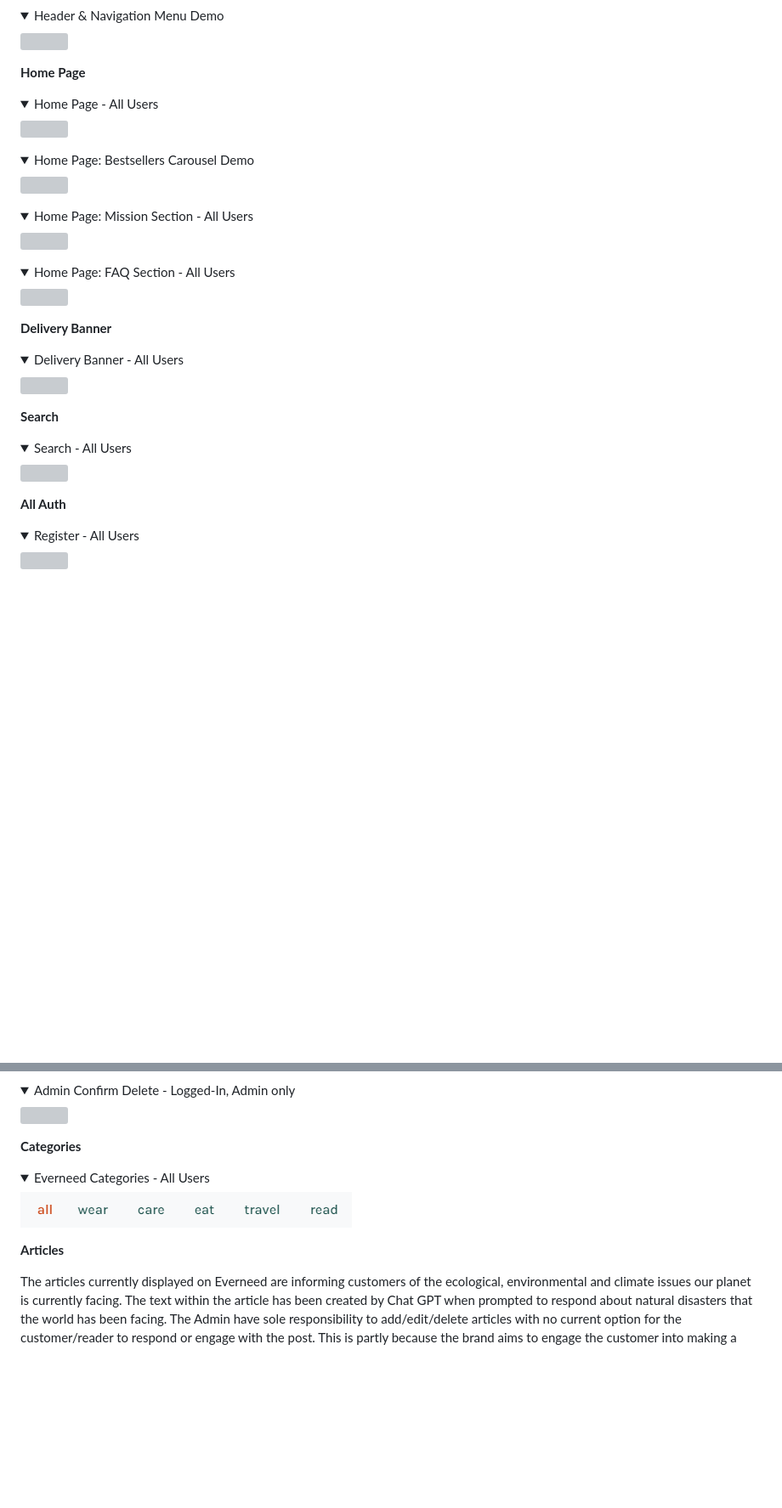
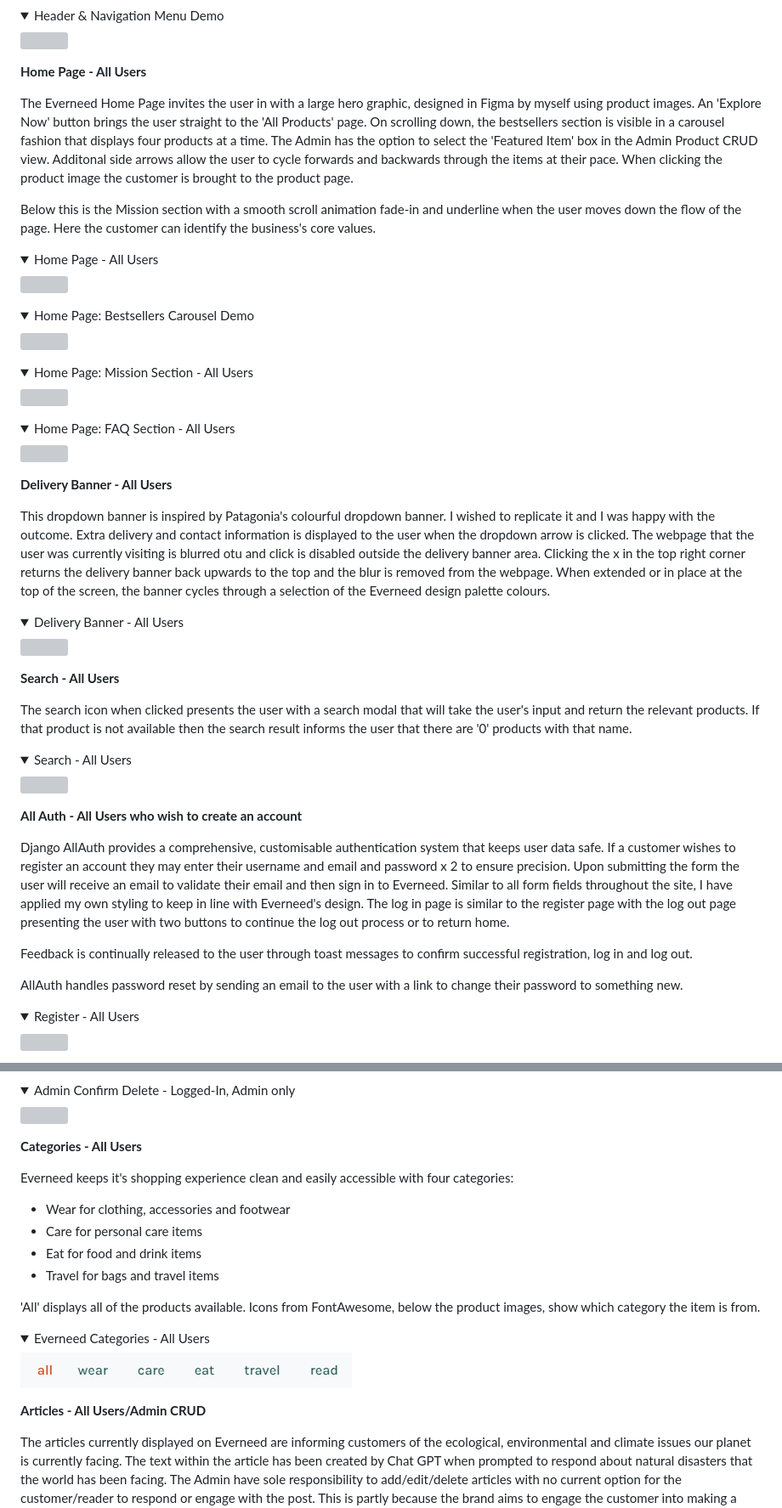
Before and after one commit to amylour/everneed, a Markdown page: README.md, 2 parts joined by grey strips. Shown: that part at 85% size. Rendered like a GitHub page; folded sections open; blank space fills up the shorter version; grey boxes are pictures that could not be loaded.

```diff
--- a/README.md
+++ b/README.md
@@ -447,7 +447,11 @@ Customers have full CRUD functionality with their prospective purchases. They ma
     <img src="docs/readme_images/header_demo.gif">
 </details>
 
-**Home Page**
+**Home Page - All Users**
+
+The Everneed Home Page invites the user in with a large hero graphic, designed in Figma by myself using product images. An 'Explore Now' button brings the user straight to the 'All Products' page. On scrolling down, the bestsellers section is visible in a carousel fashion that displays four products at a time. The Admin has the option to select the 'Featured Item' box in the Admin Product CRUD view. Additonal side arrows allow the user to cycle forwards and backwards through the items at their pace. When clicking the product image the customer is brought to the product page.
+
+Below this is the Mission section with a smooth scroll animation fade-in and underline when the user moves down the flow of the page. Here the customer can identify the business's core values.
 
 <details open>
     <summary>Home Page - All Users</summary>
@@ -469,21 +473,31 @@ Customers have full CRUD functionality with their prospective purchases. They ma
     <img src="docs/readme_images/accordian_faq.png">
 </details>
 
-**Delivery Banner**
+**Delivery Banner - All Users**
+
+This dropdown banner is inspired by Patagonia's colourful dropdown banner. I wished to replicate it and I was happy with the outcome. Extra delivery and contact information is displayed to the user when the dropdown arrow is clicked. The webpage that the user was currently visiting is blurred otu and click is disabled outside the delivery banner area. Clicking the x in the top right corner returns the delivery banner back upwards to the top and the blur is removed from the webpage. When extended or in place at the top of the screen, the banner cycles through a selection of the Everneed design palette colours.
 
 <details open>
     <summary>Delivery Banner - All Users</summary>
     <img src="docs/readme_images/dt_delivery.png">
 </details>
 
-**Search**
+**Search - All Users**
+
+The search icon when clicked presents the user with a search modal that will take the user's input and return the relevant products. If that product is not available then the search result informs the user that there are '0' products with that name.
 
 <details open>
     <summary>Search - All Users</summary>
     <img src="docs/readme_images/search.png">
 </details>
 
-**All Auth**
+**All Auth - All Users who wish to create an account**
+
+Django AllAuth provides a comprehensive, customisable authentication system that keeps user data safe. If a customer wishes to register an account they may enter their username and email and password x 2 to ensure precision. Upon submitting the form the user will receive an email to validate their email and then sign in to Everneed. Similar to all form fields throughout the site, I have applied my own styling to keep in line with Everneed's design. The log in page is similar to the register page with the log out page presenting the user with two buttons to continue the log out process or to return home.
+
+Feedback is continually released to the user through toast messages to confirm successful registration, log in and log out.
+
+AllAuth handles password reset by sending an email to the user with a link to change their password to something new.
 
 <details open>
     <summary>Register - All Users</summary>
@@ -569,14 +598,22 @@ Customers have full CRUD functionality with their prospective purchases. They ma
     <img src="docs/readme_images/confirm_del_prod.png">
 </details>
 
-**Categories**
+**Categories - All Users**
+
+Everneed keeps it's shopping experience clean and easily accessible with four categories:
+- Wear for clothing, accessories and footwear
+- Care for personal care items
+- Eat for food and drink items
+- Travel for bags and travel items
+
+'All' displays all of the products available. Icons from FontAwesome, below the product images, show which category the item is from.
 
 <details>
     <summary>Everneed Categories - All Users</summary>
     <img src="docs/readme_images/categories.png">
 </details>
 
-**Articles**
+**Articles - All Users/Admin CRUD**
 
 The articles currently displayed on Everneed are informing customers of the ecological, environmental and climate issues our planet is currently facing. The text within the article has been created by Chat GPT when prompted to respond about natural disasters that the world has been facing. The Admin have sole responsibility to add/edit/delete articles with no current option for the customer/reader to respond or engage with the post. This is partly because the brand aims to engage the customer into making a purchase to better the planet, by choosing sustainably-produced, long-life products.
 
```
Also changed, not shown: other parts of README.md (+20 -5 lines), docs/readme_images/account_profile.png (added).
